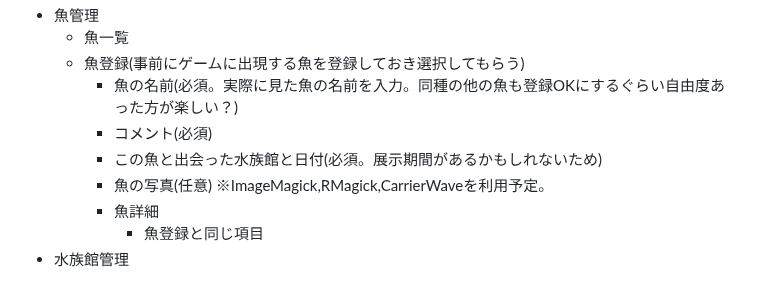
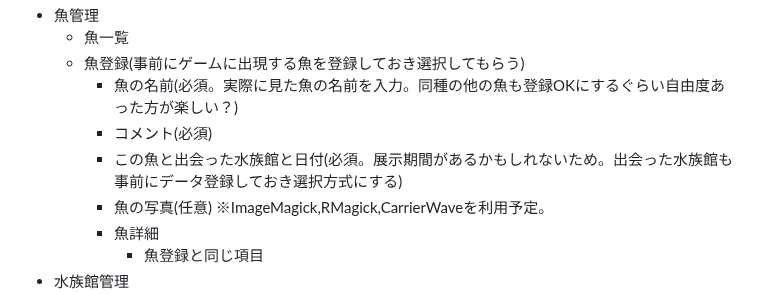
Before and after one commit to amneko/findingfishbook, a Markdown page: README.md, the part around the change. Rendered like a GitHub page.

Commit message:
[Fix]README修正(3回目)

```diff
--- a/README.md
+++ b/README.md
@@ -35,7 +35,7 @@ FindingFishBookは、任天堂のゲームソフト『あつまれ どうぶつ
   * 魚登録(事前にゲームに出現する魚を登録しておき選択してもらう)
     * 魚の名前(必須。実際に見た魚の名前を入力。同種の他の魚も登録OKにするぐらい自由度あった方が楽しい？)
     * コメント(必須)
-    * この魚と出会った水族館と日付(必須。展示期間があるかもしれないため)
+    * この魚と出会った水族館と日付(必須。展示期間があるかもしれないため。出会った水族館も事前にデータ登録しておき選択方式にする)
     * 魚の写真(任意)
 		  ※ImageMagick,RMagick,CarrierWaveを利用予定。
     * 魚詳細
```
